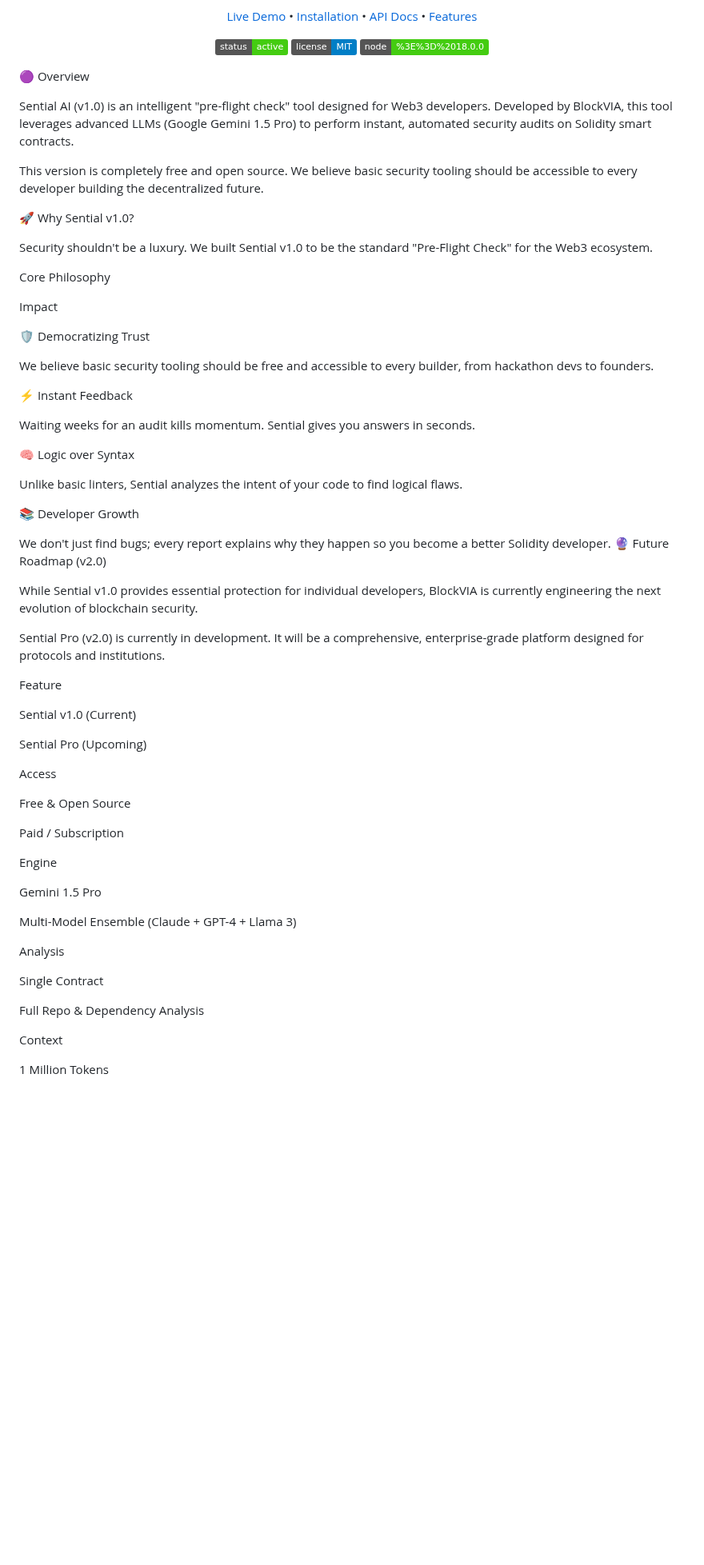
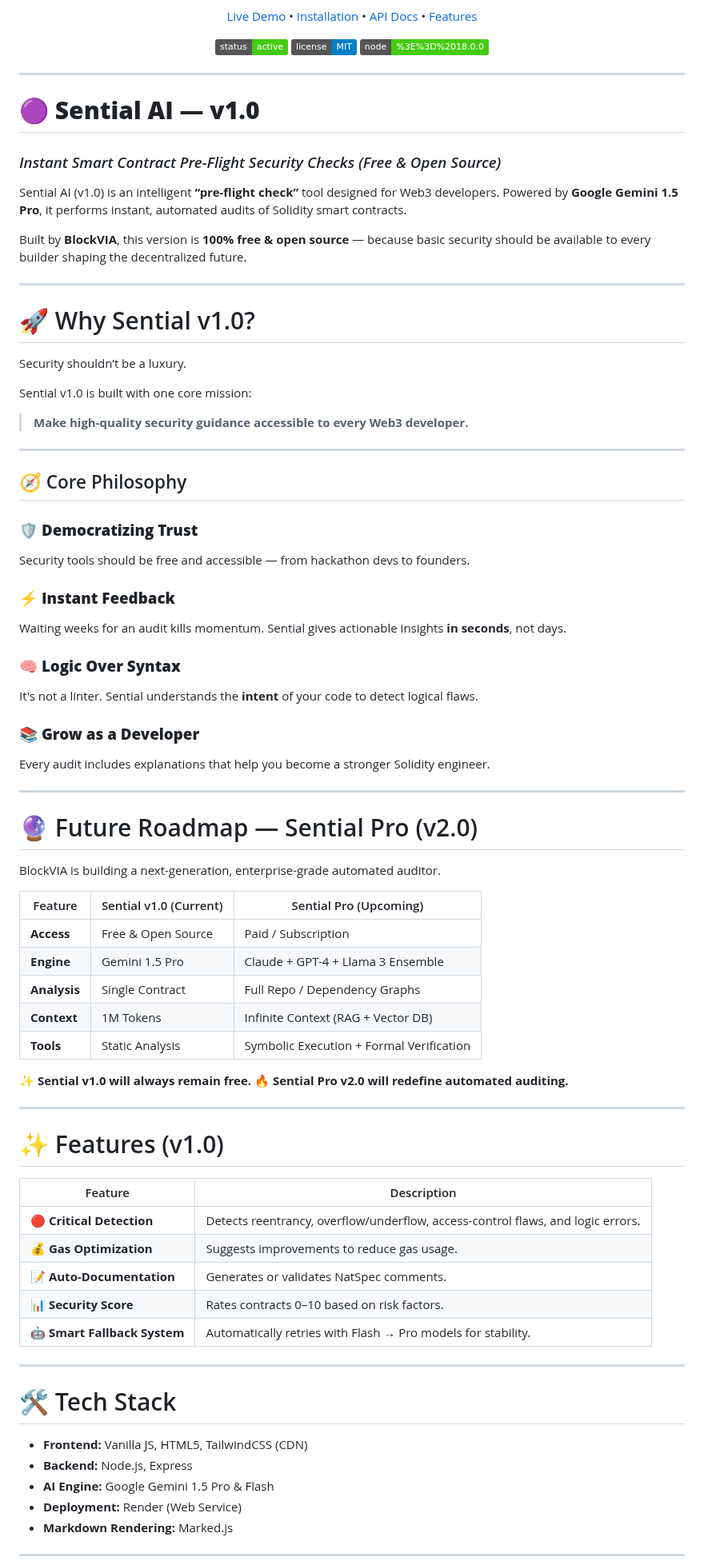
Before and after one commit to grweb3/Sential-ai, a Markdown page: README.md, the part around one of its changes. Shown at 80% size. GitHub-like rendering; badges without logos; blank space fills up the shorter version.

```diff
--- a/README.md
+++ b/README.md
@@ -20,68 +20,87 @@
 </p>
 </div>
 
->
+---
 
-🟣 Overview
+# 🟣 **Sential AI — v1.0**
 
-Sential AI (v1.0) is an intelligent "pre-flight check" tool designed for Web3 developers. Developed by BlockVIA, this tool leverages advanced LLMs (Google Gemini 1.5 Pro) to perform instant, automated security audits on Solidity smart contracts.
+### *Instant Smart Contract Pre-Flight Security Checks (Free & Open Source)*
 
-This version is completely free and open source. We believe basic security tooling should be accessible to every developer building the decentralized future.
+Sential AI (v1.0) is an intelligent **“pre-flight check”** tool designed for Web3 developers.
+Powered by **Google Gemini 1.5 Pro**, it performs instant, automated audits of Solidity smart contracts.
 
-🚀 Why Sential v1.0?
+Built by **BlockVIA**, this version is **100% free & open source** — because basic security should be available to every builder shaping the decentralized future.
 
-Security shouldn't be a luxury. We built Sential v1.0 to be the standard "Pre-Flight Check" for the Web3 ecosystem.
+---
 
-Core Philosophy
+# 🚀 Why Sential v1.0?
 
-Impact
+Security shouldn’t be a luxury.
 
-🛡️ Democratizing Trust
+Sential v1.0 is built with one core mission:
 
-We believe basic security tooling should be free and accessible to every builder, from hackathon devs to founders.
+> **Make high-quality security guidance accessible to every Web3 developer.**
 
-⚡ Instant Feedback
+---
 
-Waiting weeks for an audit kills momentum. Sential gives you answers in seconds.
+## 🧭 Core Philosophy
 
-🧠 Logic over Syntax
+### 🛡️ **Democratizing Trust**
 
-Unlike basic linters, Sential analyzes the intent of your code to find logical flaws.
+Security tools should be free and accessible — from hackathon devs to founders.
 
-📚 Developer Growth
+### ⚡ **Instant Feedback**
 
-We don't just find bugs; every report explains why they happen so you become a better Solidity developer.
-🔮 Future Roadmap (v2.0)
+Waiting weeks for an audit kills momentum.
+Sential gives actionable insights **in seconds**, not days.
 
-While Sential v1.0 provides essential protection for individual developers, BlockVIA is currently engineering the next evolution of blockchain security.
+### 🧠 **Logic Over Syntax**
 
-Sential Pro (v2.0) is currently in development. It will be a comprehensive, enterprise-grade platform designed for protocols and institutions.
+It's not a linter.
+Sential understands the **intent** of your code to detect logical flaws.
 
-Feature
+### 📚 **Grow as a Developer**
 
-Sential v1.0 (Current)
+Every audit includes explanations that help you become a stronger Solidity engineer.
 
-Sential Pro (Upcoming)
+---
 
-Access
+# 🔮 Future Roadmap — Sential Pro (v2.0)
 
-Free & Open Source
+BlockVIA is building a next-generation, enterprise-grade automated auditor.
 
-Paid / Subscription
+| Feature      | Sential v1.0 (Current) | Sential Pro (Upcoming)                   |
+| ------------ | ---------------------- | ---------------------------------------- |
+| **Access**   | Free & Open Source     | Paid / Subscription                      |
+| **Engine**   | Gemini 1.5 Pro         | Claude + GPT-4 + Llama 3 Ensemble        |
+| **Analysis** | Single Contract        | Full Repo / Dependency Graphs            |
+| **Context**  | 1M Tokens              | Infinite Context (RAG + Vector DB)       |
+| **Tools**    | Static Analysis        | Symbolic Execution + Formal Verification |
 
-Engine
+✨ **Sential v1.0 will always remain free.**
+🔥 **Sential Pro v2.0 will redefine automated auditing.**
 
-Gemini 1.5 Pro
+---
 
-Multi-Model Ensemble (Claude + GPT-4 + Llama 3)
+# ✨ Features (v1.0)
 
-Analysis
+| Feature                      | Description                                                                     |
+| ---------------------------- | ------------------------------------------------------------------------------- |
+| 🔴 **Critical Detection**    | Detects reentrancy, overflow/underflow, access-control flaws, and logic errors. |
+| 💰 **Gas Optimization**      | Suggests improvements to reduce gas usage.                                      |
+| 📝 **Auto-Documentation**    | Generates or validates NatSpec comments.                                        |
+| 📊 **Security Score**        | Rates contracts 0–10 based on risk factors.                                     |
+| 🤖 **Smart Fallback System** | Automatically retries with Flash → Pro models for stability.                    |
 
-Single Contract
+---
 
-Full Repo & Dependency Analysis
+# 🛠 Tech Stack
 
-Context
+* **Frontend:** Vanilla JS, HTML5, TailwindCSS (CDN)
+* **Backend:** Node.js, Express
+* **AI Engine:** Google Gemini 1.5 Pro & Flash
+* **Deployment:** Render (Web Service)
+* **Markdown Rendering:** Marked.js
 
-1 Million Tokens
+---
 
```
Also changed, not shown: other parts of README.md (+100 -91 lines).
